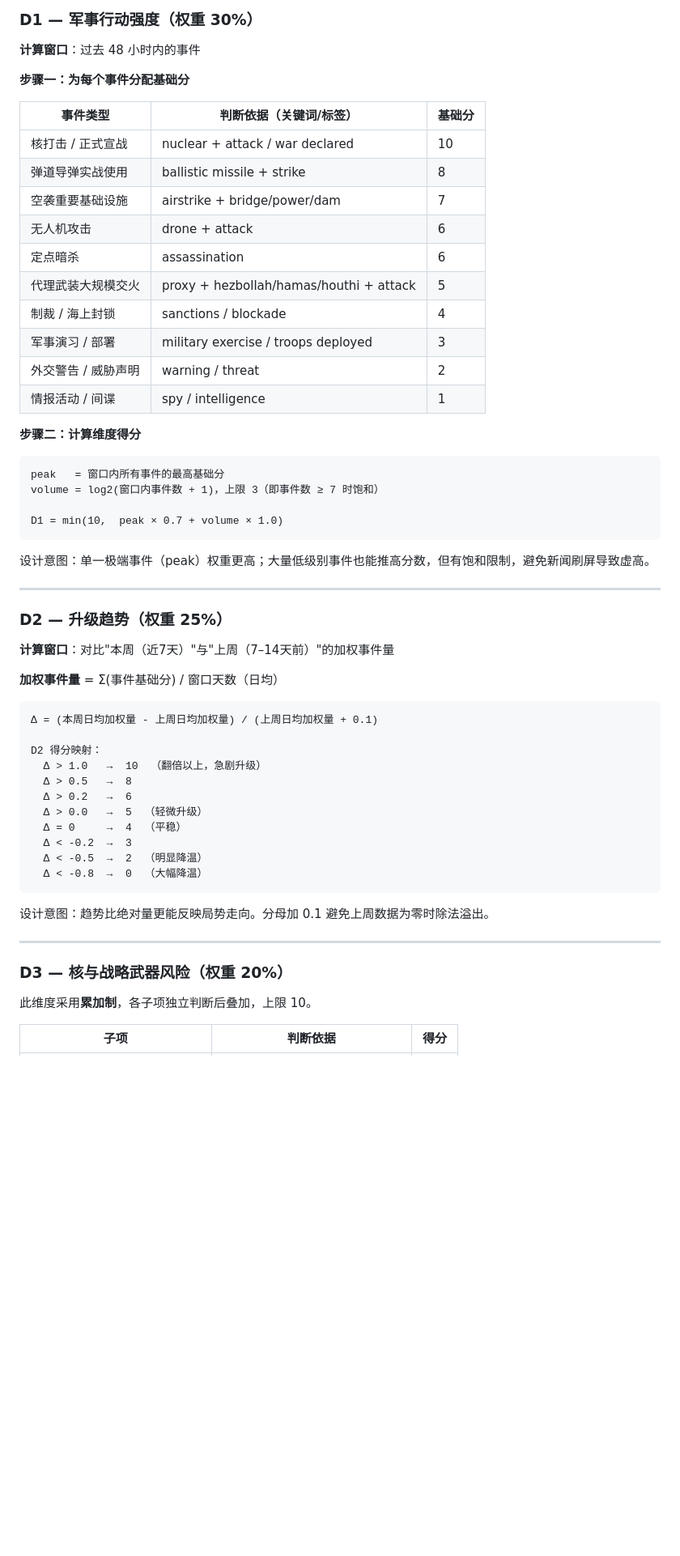
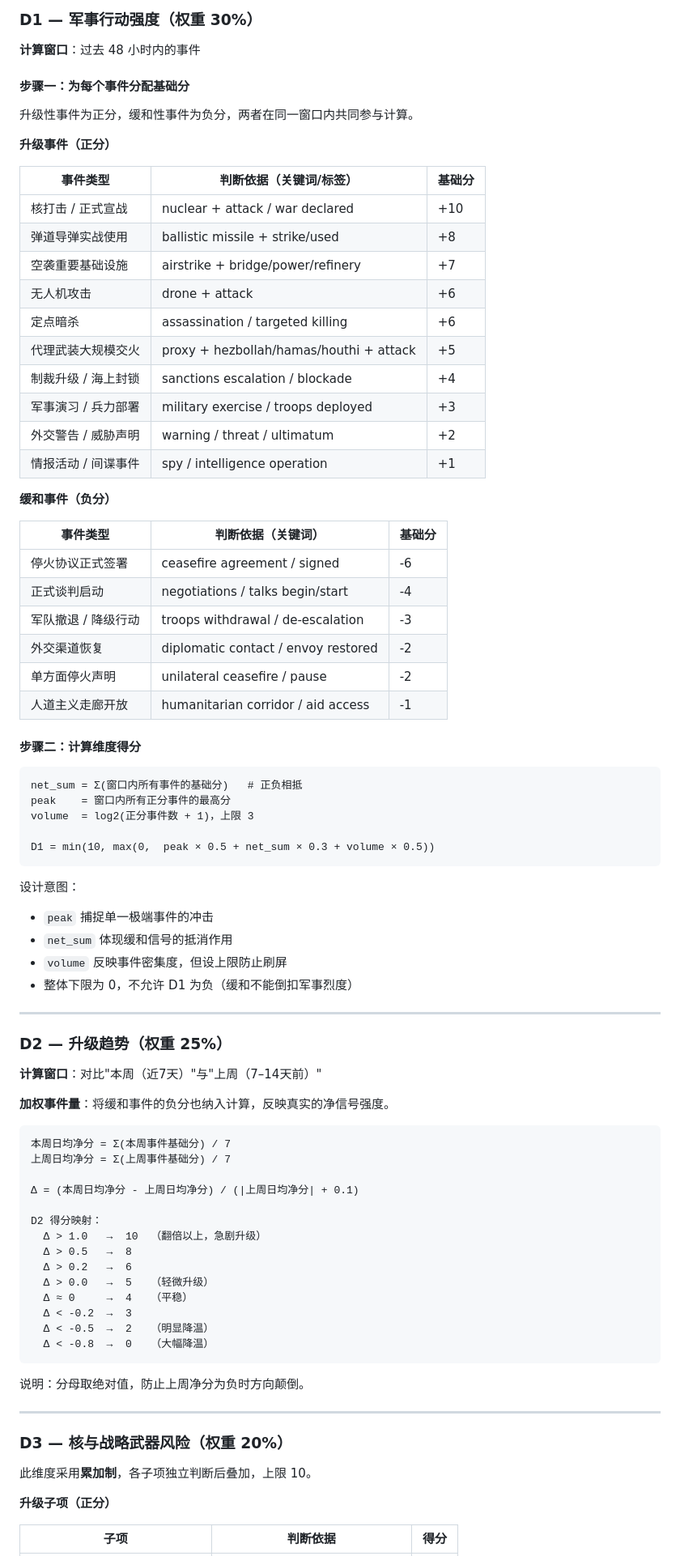
Before and after one commit to szkangjian/iran-conflict-monitor, a Markdown page: docs/scoring_design.md, the part around one of its changes. Shown at 81% size. Drawn GitHub-style; blank space fills up the shorter version.

````diff
--- a/docs/scoring_design.md
+++ b/docs/scoring_design.md
@@ -42,55 +58,78 @@
 
 **计算窗口**：过去 48 小时内的事件
 
-**步骤一：为每个事件分配基础分**
+#### 步骤一：为每个事件分配基础分
+
+升级性事件为正分，缓和性事件为负分，两者在同一窗口内共同参与计算。
+
+**升级事件（正分）**
 
 | 事件类型 | 判断依据（关键词/标签） | 基础分 |
 |---|---|---|
-| 核打击 / 正式宣战 | nuclear + attack / war declared | 10 |
-| 弹道导弹实战使用 | ballistic missile + strike | 8 |
-| 空袭重要基础设施 | airstrike + bridge/power/dam | 7 |
-| 无人机攻击 | drone + attack | 6 |
-| 定点暗杀 | assassination | 6 |
-| 代理武装大规模交火 | proxy + hezbollah/hamas/houthi + attack | 5 |
-| 制裁 / 海上封锁 | sanctions / blockade | 4 |
-| 军事演习 / 部署 | military exercise / troops deployed | 3 |
-| 外交警告 / 威胁声明 | warning / threat | 2 |
-| 情报活动 / 间谍 | spy / intelligence | 1 |
+| 核打击 / 正式宣战 | nuclear + attack / war declared | +10 |
+| 弹道导弹实战使用 | ballistic missile + strike/used | +8 |
+| 空袭重要基础设施 | airstrike + bridge/power/refinery | +7 |
+| 无人机攻击 | drone + attack | +6 |
+| 定点暗杀 | assassination / targeted killing | +6 |
+| 代理武装大规模交火 | proxy + hezbollah/hamas/houthi + attack | +5 |
+| 制裁升级 / 海上封锁 | sanctions escalation / blockade | +4 |
+| 军事演习 / 兵力部署 | military exercise / troops deployed | +3 |
+| 外交警告 / 威胁声明 | warning / threat / ultimatum | +2 |
+| 情报活动 / 间谍事件 | spy / intelligence operation | +1 |
 
-**步骤二：计算维度得分**
+**缓和事件（负分）**
+
+| 事件类型 | 判断依据（关键词） | 基础分 |
+|---|---|---|
+| 停火协议正式签署 | ceasefire agreement / signed | -6 |
+| 正式谈判启动 | negotiations / talks begin/start | -4 |
+| 军队撤退 / 降级行动 | troops withdrawal / de-escalation | -3 |
+| 外交渠道恢复 | diplomatic contact / envoy restored | -2 |
+| 单方面停火声明 | unilateral ceasefire / pause | -2 |
+| 人道主义走廊开放 | humanitarian corridor / aid access | -1 |
+
+#### 步骤二：计算维度得分
 
 ```
-peak   = 窗口内所有事件的最高基础分
-volume = log2(窗口内事件数 + 1)，上限 3（即事件数 ≥ 7 时饱和）
+net_sum = Σ(窗口内所有事件的基础分)   # 正负相抵
+peak    = 窗口内所有正分事件的最高分
+volume  = log2(正分事件数 + 1)，上限 3
 
-D1 = min(10,  peak × 0.7 + volume × 1.0)
+D1 = min(10, max(0,  peak × 0.5 + net_sum × 0.3 + volume × 0.5))
 ```
 
-设计意图：单一极端事件（peak）权重更高；大量低级别事件也能推高分数，但有饱和限制，避免新闻刷屏导致虚高。
+设计意图：
+- `peak` 捕捉单一极端事件的冲击
+- `net_sum` 体现缓和信号的抵消作用
+- `volume` 反映事件密集度，但设上限防止刷屏
+- 整体下限为 0，不允许 D1 为负（缓和不能倒扣军事烈度）
 
 ---
 
 ### D2 — 升级趋势（权重 25%）
 
-**计算窗口**：对比"本周（近7天）"与"上周（7–14天前）"的加权事件量
+**计算窗口**：对比"本周（近7天）"与"上周（7–14天前）"
 
-**加权事件量** = Σ(事件基础分) / 窗口天数（日均）
+**加权事件量**：将缓和事件的负分也纳入计算，反映真实的净信号强度。
 
 ```
-Δ = (本周日均加权量 - 上周日均加权量) / (上周日均加权量 + 0.1)
+本周日均净分 = Σ(本周事件基础分) / 7
+上周日均净分 = Σ(上周事件基础分) / 7
+
+Δ = (本周日均净分 - 上周日均净分) / (|上周日均净分| + 0.1)
 
 D2 得分映射：
   Δ > 1.0   →  10  （翻倍以上，急剧升级）
   Δ > 0.5   →  8
   Δ > 0.2   →  6
-  Δ > 0.0   →  5  （轻微升级）
-  Δ = 0     →  4  （平稳）
+  Δ > 0.0   →  5   （轻微升级）
+  Δ ≈ 0     →  4   （平稳）
   Δ < -0.2  →  3
-  Δ < -0.5  →  2  （明显降温）
-  Δ < -0.8  →  0  （大幅降温）
+  Δ < -0.5  →  2   （明显降温）
+  Δ < -0.8  →  0   （大幅降温）
 ```
 
-设计意图：趋势比绝对量更能反映局势走向。分母加 0.1 避免上周数据为零时除法溢出。
+说明：分母取绝对值，防止上周净分为负时方向颠倒。
 
 ---
 
@@ -98,5 +137,7 @@ D2 得分映射：
 
 此维度采用**累加制**，各子项独立判断后叠加，上限 10。
 
+**升级子项（正分）**
+
 | 子项 | 判断依据 | 得分 |
 |---|---|---|
````
Also changed, not shown: other parts of docs/scoring_design.md (+92 -38 lines).
